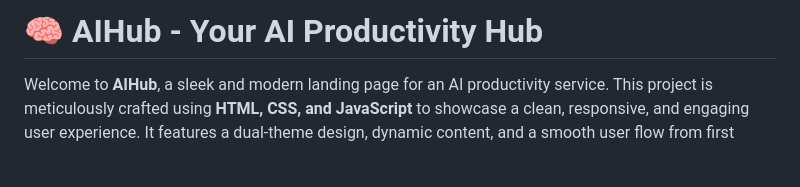
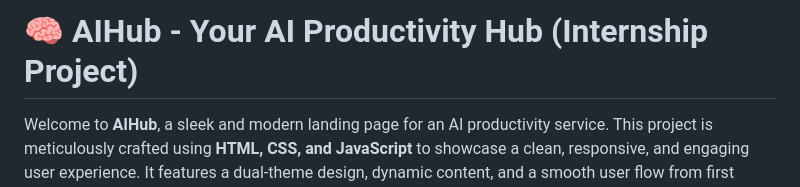
Before and after one commit to ParamveerSingh19/ai-productivity-landing, a Markdown page: README.md, the part around the change. Rendered like a GitHub page; blank space fills up the shorter version.

```diff
--- a/README.md
+++ b/README.md
@@ -1,4 +1,4 @@
-# 🧠 AIHub - Your AI Productivity Hub
+# 🧠 AIHub - Your AI Productivity Hub (Internship Project)
 
 Welcome to **AIHub**, a sleek and modern landing page for an AI productivity service. This project is meticulously crafted using **HTML, CSS, and JavaScript** to showcase a clean, responsive, and engaging user experience. It features a dual-theme design, dynamic content, and a smooth user flow from first impression to a final call-to-action.
 
```
